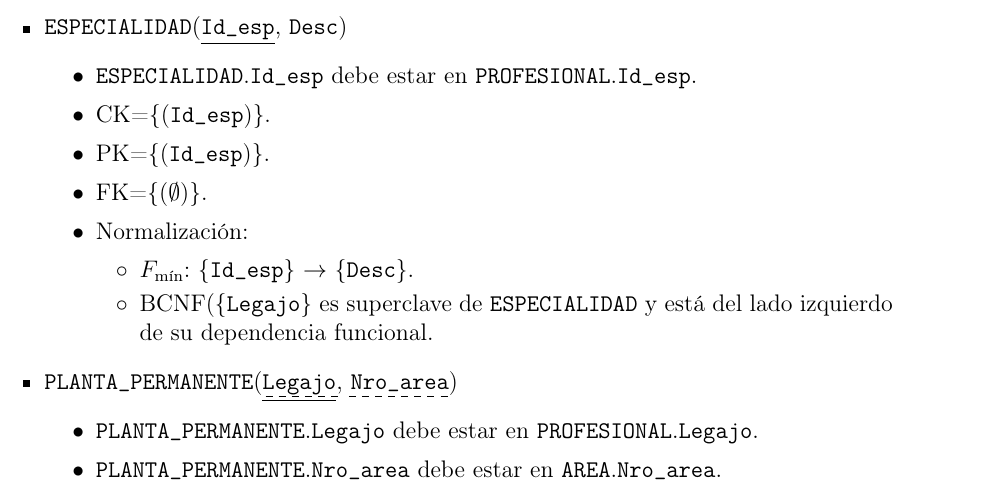
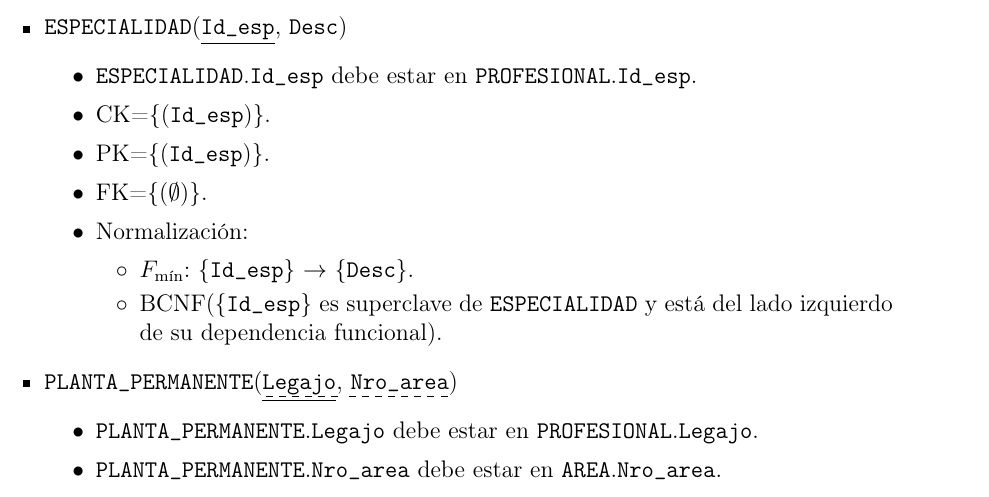
Before and after one commit to nmontesoro/latex-report, a LaTeX document (main.tex, which reads er.tex): part of page 8 of 13, cut so that both start at the same text. Compiled offline with pdfLaTeX.

Commit message:
Corrijo ESPECIALIDAD

```diff
--- a/er.tex
+++ b/er.tex
@@ -145,9 +145,9 @@ Las restricciones sobre el esquema de la fig. \ref{fig:der} son las siguientes:
                 \item Normalización:
                     \begin{itemize}
                         \item \fmin{\att{id\_esp}}{\att{desc}}.
-                        \item BCNF(\{\att{legajo}\} es superclave de
+                        \item BCNF(\{\att{id\_esp}\} es superclave de
                             \ent{especialidad} y está del lado izquierdo de su
-                            dependencia funcional.
+                            dependencia funcional).
                     \end{itemize}
             \end{itemize}
 
```
